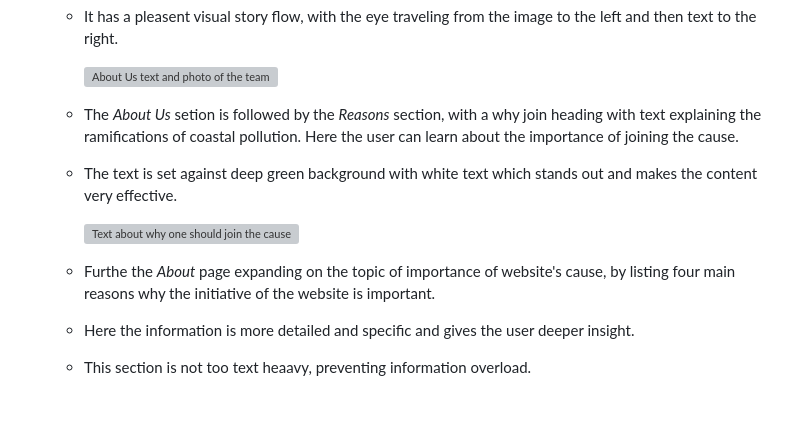
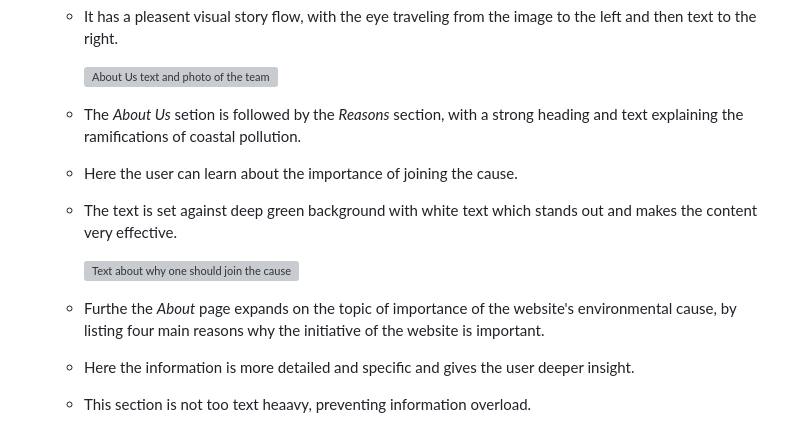
Before and after one commit to KIrynaW/coast-keepers-project, a Markdown page: README.md, the part around one of its changes. Drawn GitHub-style; blank space fills up the shorter version; grey boxes are pictures that could not be loaded.

```diff
--- a/README.md
+++ b/README.md
@@ -319,11 +319,12 @@ The fonts were taken from [Google Fonts](https://fonts.google.com/)
 
        ![About Us text and photo of the team](docs/readme-images/aboutus-feature.jpg)
 
-    - The *About Us* setion is followed by the *Reasons* section, with a why join heading with text explaining the ramifications of coastal pollution. Here the user can learn about the importance of joining the cause.
+    - The *About Us* setion is followed by the *Reasons* section, with a strong heading and text explaining the ramifications of coastal pollution.
+    - Here the user can learn about the importance of joining the cause.
     - The text is set against deep green background with white text which stands out and makes the content very effective.
 
        ![Text about why one should join the cause](docs/readme-images/whyjoin-text.jpg)
-    - Furthe the *About* page expanding on the topic of importance of website's cause, by listing four main reasons why the initiative of the website is important.
+    - Furthe the *About* page expands on the topic of importance of the website's environmental cause, by listing four main reasons why the initiative of the website is important.
     - Here the information is more detailed and specific and gives the user deeper insight.
     - This section is not too text heaavy, preventing information overload.
     - The round image feature is carried through to About page for consistency.
```
Also changed, not shown: other parts of README.md (+12 -2 lines).
